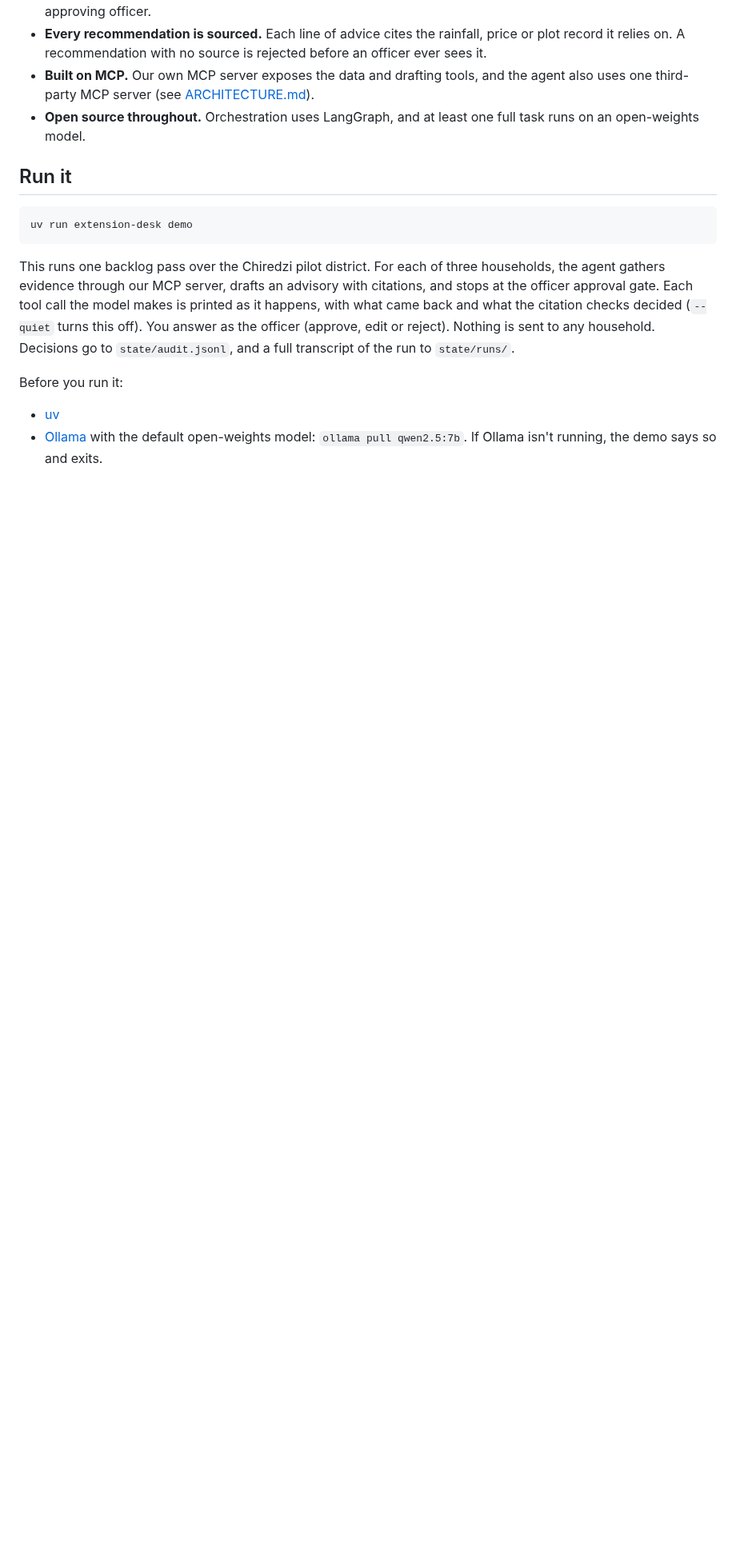
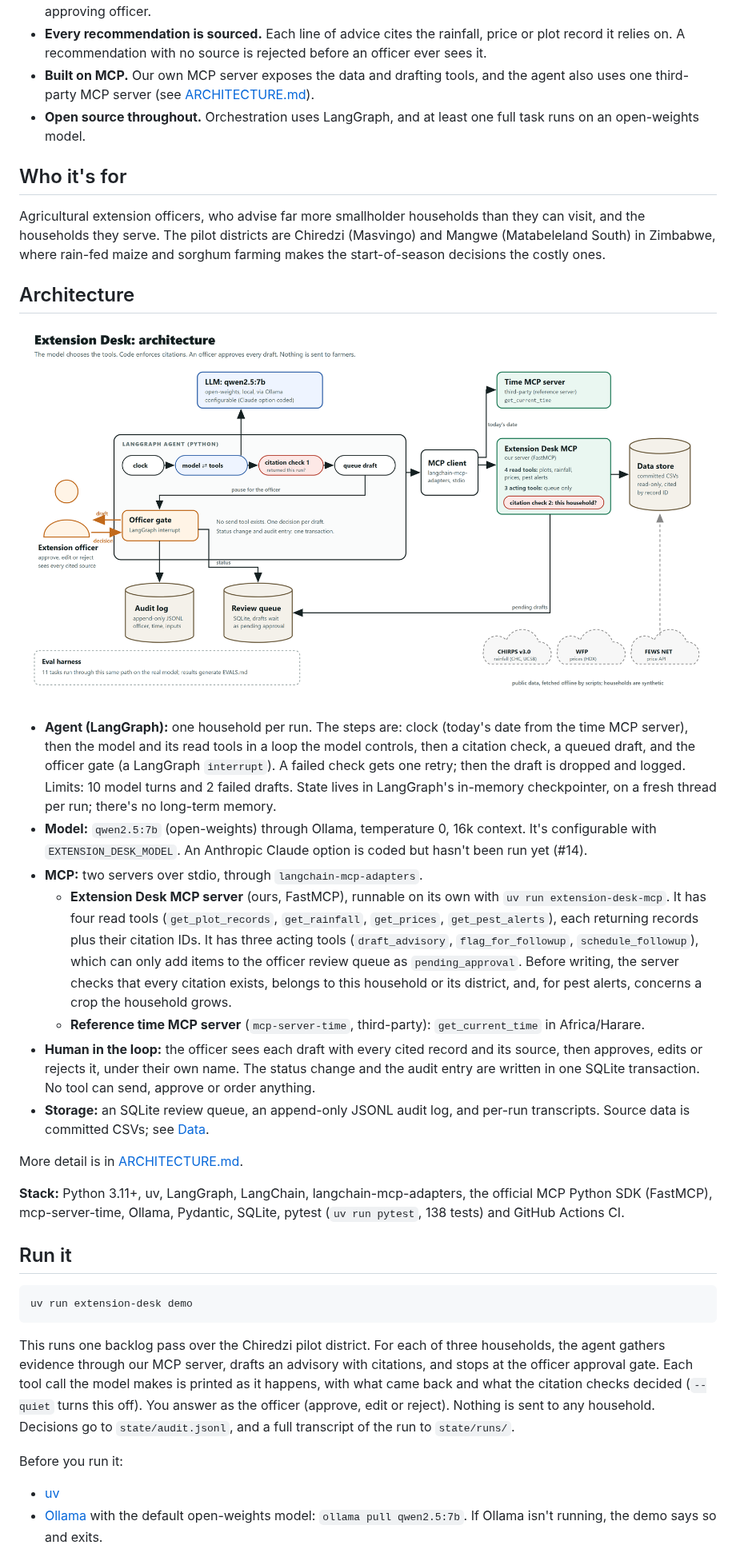
Before and after one commit to aakitech/extension-desk, a Markdown page: README.md, the part around one of its changes. Shown at 80% size. GitHub-like rendering; pictures changed too: docs/architecture.png (added); blank space fills up the shorter version.

```diff
--- a/README.md
+++ b/README.md
@@ -12,6 +12,26 @@ Built for the [Agentic AI for Africa Innovation Challenge](https://agentic-afric
 - **Every recommendation is sourced.** Each line of advice cites the rainfall, price or plot record it relies on. A recommendation with no source is rejected before an officer ever sees it.
 - **Built on MCP.** Our own MCP server exposes the data and drafting tools, and the agent also uses one third-party MCP server (see [ARCHITECTURE.md](ARCHITECTURE.md)).
 - **Open source throughout.** Orchestration uses LangGraph, and at least one full task runs on an open-weights model.
+
+## Who it's for
+
+Agricultural extension officers, who advise far more smallholder households than they can visit, and the households they serve. The pilot districts are Chiredzi (Masvingo) and Mangwe (Matabeleland South) in Zimbabwe, where rain-fed maize and sorghum farming makes the start-of-season decisions the costly ones.
+
+## Architecture
+
+![Extension Desk architecture](docs/architecture.png)
+
+- **Agent (LangGraph):** one household per run. The steps are: clock (today's date from the time MCP server), then the model and its read tools in a loop the model controls, then a citation check, a queued draft, and the officer gate (a LangGraph `interrupt`). A failed check gets one retry; then the draft is dropped and logged. Limits: 10 model turns and 2 failed drafts. State lives in LangGraph's in-memory checkpointer, on a fresh thread per run; there's no long-term memory.
+- **Model:** `qwen2.5:7b` (open-weights) through Ollama, temperature 0, 16k context. It's configurable with `EXTENSION_DESK_MODEL`. An Anthropic Claude option is coded but hasn't been run yet (#14).
+- **MCP:** two servers over stdio, through `langchain-mcp-adapters`.
+  - **Extension Desk MCP server** (ours, FastMCP), runnable on its own with `uv run extension-desk-mcp`. It has four read tools (`get_plot_records`, `get_rainfall`, `get_prices`, `get_pest_alerts`), each returning records plus their citation IDs. It has three acting tools (`draft_advisory`, `flag_for_followup`, `schedule_followup`), which can only add items to the officer review queue as `pending_approval`. Before writing, the server checks that every citation exists, belongs to this household or its district, and, for pest alerts, concerns a crop the household grows.
+  - **Reference time MCP server** (`mcp-server-time`, third-party): `get_current_time` in Africa/Harare.
+- **Human in the loop:** the officer sees each draft with every cited record and its source, then approves, edits or rejects it, under their own name. The status change and the audit entry are written in one SQLite transaction. No tool can send, approve or order anything.
+- **Storage:** an SQLite review queue, an append-only JSONL audit log, and per-run transcripts. Source data is committed CSVs; see [Data](#data).
+
+More detail is in [ARCHITECTURE.md](ARCHITECTURE.md).
+
+**Stack:** Python 3.11+, uv, LangGraph, LangChain, langchain-mcp-adapters, the official MCP Python SDK (FastMCP), mcp-server-time, Ollama, Pydantic, SQLite, pytest (`uv run pytest`, 138 tests) and GitHub Actions CI.
 
 ## Run it
 
```
Also changed, not shown: other parts of README.md (+15 -0 lines).
